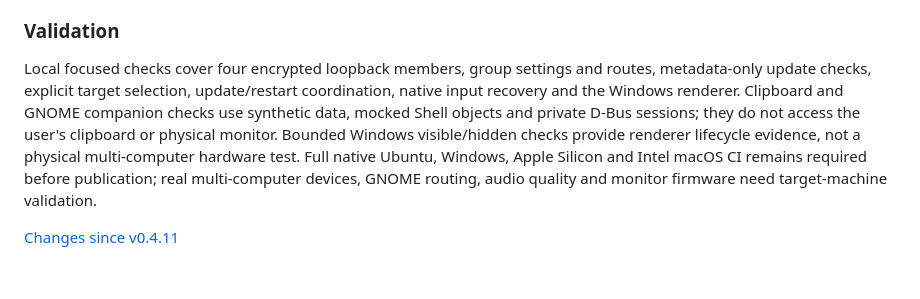
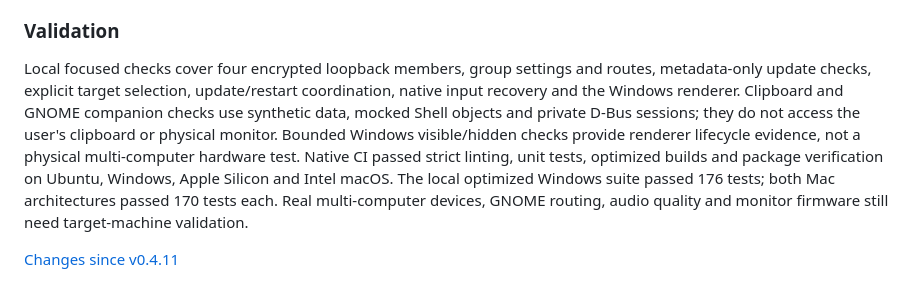
Before and after one commit to siarheisinelnikau/desk-switch, a Markdown page: release/notes/0.5.0.md, the part around the change. Rendered like a GitHub page.

```diff
--- a/release/notes/0.5.0.md
+++ b/release/notes/0.5.0.md
@@ -48,6 +48,6 @@ The existing Ed25519 updater identity is retained. The release pipeline requires
 
 ### Validation
 
-Local focused checks cover four encrypted loopback members, group settings and routes, metadata-only update checks, explicit target selection, update/restart coordination, native input recovery and the Windows renderer. Clipboard and GNOME companion checks use synthetic data, mocked Shell objects and private D-Bus sessions; they do not access the user's clipboard or physical monitor. Bounded Windows visible/hidden checks provide renderer lifecycle evidence, not a physical multi-computer hardware test. Full native Ubuntu, Windows, Apple Silicon and Intel macOS CI remains required before publication; real multi-computer devices, GNOME routing, audio quality and monitor firmware need target-machine validation.
+Local focused checks cover four encrypted loopback members, group settings and routes, metadata-only update checks, explicit target selection, update/restart coordination, native input recovery and the Windows renderer. Clipboard and GNOME companion checks use synthetic data, mocked Shell objects and private D-Bus sessions; they do not access the user's clipboard or physical monitor. Bounded Windows visible/hidden checks provide renderer lifecycle evidence, not a physical multi-computer hardware test. Native CI passed strict linting, unit tests, optimized builds and package verification on Ubuntu, Windows, Apple Silicon and Intel macOS. The local optimized Windows suite passed 176 tests; both Mac architectures passed 170 tests each. Real multi-computer devices, GNOME routing, audio quality and monitor firmware still need target-machine validation.
 
 [Changes since v0.4.11](https://github.com/siarheisinelnikau/desk-switch/compare/v0.4.11...v0.5.0)
```
Also changed, not shown: README.md (+3 -3 lines), docs/workspace-four-computers.png, docs/workspace-quick-controls.png (added), docs/workspace-settings.png, 13 other files.
